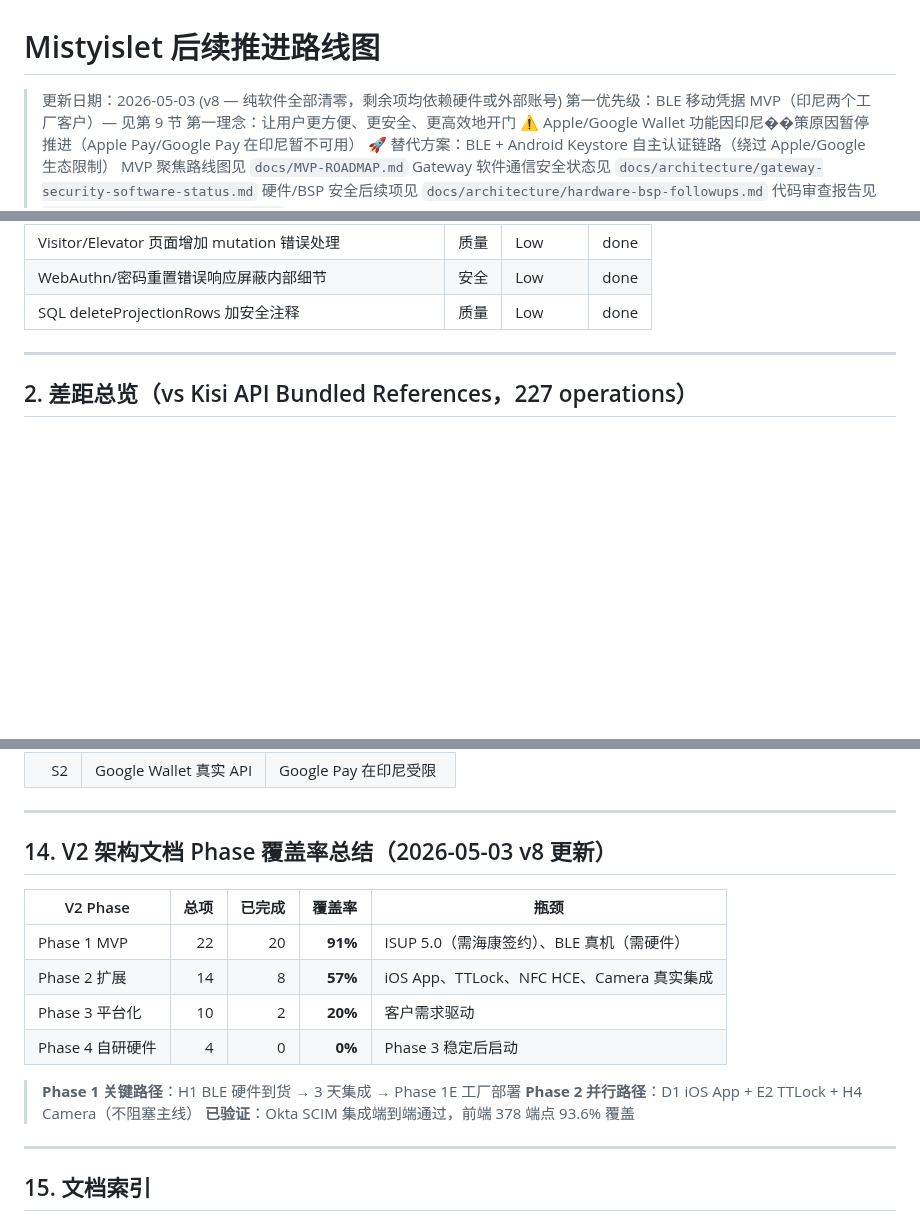
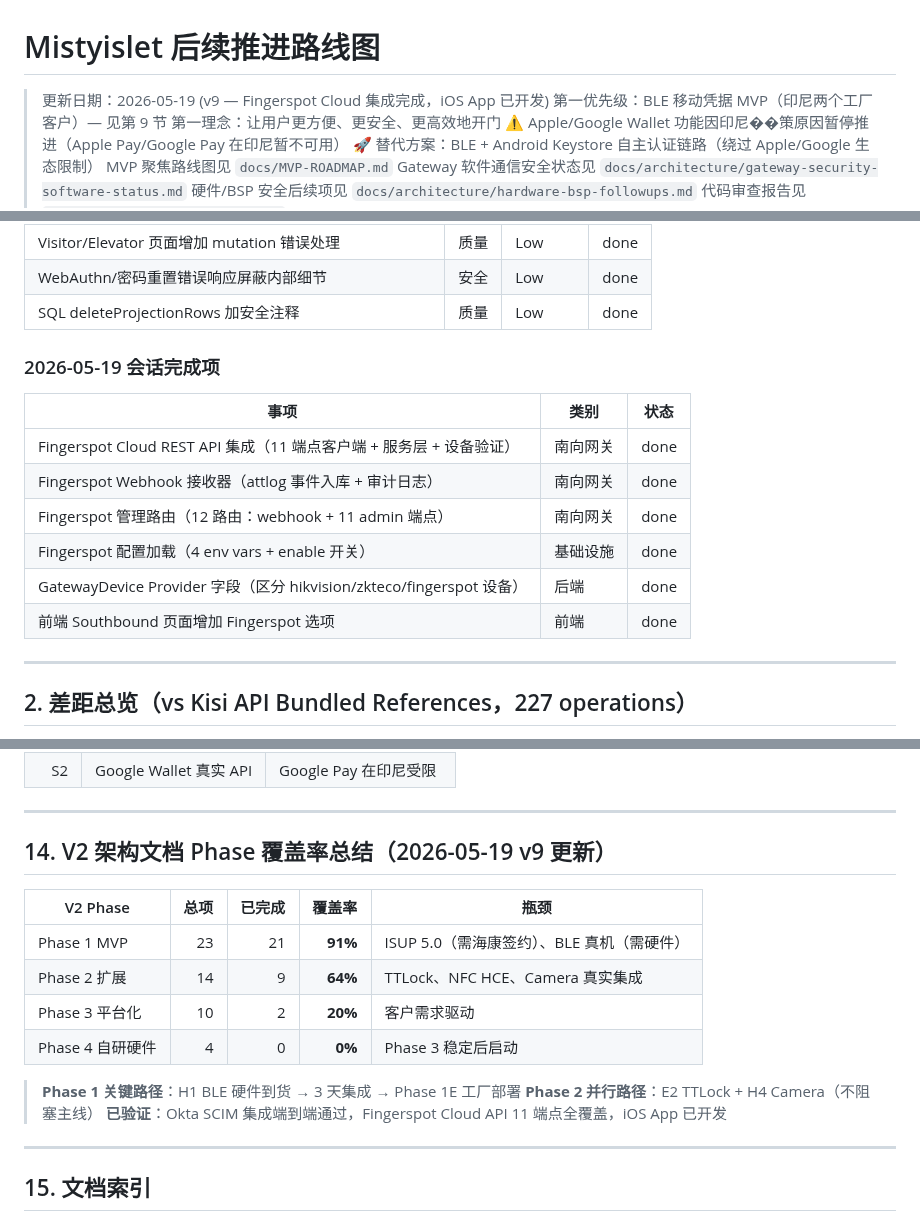
Before and after one commit to Sikyy/mistypass, a Markdown page: docs/NEXT-ROADMAP.md, 3 parts joined by grey strips. GitHub-like rendering; blank space fills up the shorter version.

Commit message:
docs: update NEXT-ROADMAP v9 — Fingerspot done, iOS app done
- Add 2026-05-19 completed items (Fingerspot Cloud API integration)
- Mark D1 iOS App as done (/ios-MistyisletPass/)
- Add Fingerspot row to V2 Phase 1 MVP alignment matrix
- Update Phase coverage: Phase 1 91% (23 items), Phase 2 64% (9/14)
- Add Fingerspot design/plan docs to document index

Co-Authored-By: Claude Opus 4.6 <noreply@anthropic.com>

```diff
--- a/docs/NEXT-ROADMAP.md
+++ b/docs/NEXT-ROADMAP.md
@@ -1,6 +1,6 @@
 # Mistyislet 后续推进路线图
 
-> 更新日期：2026-05-03 (v8 — 纯软件全部清零，剩余项均依赖硬件或外部账号)
+> 更新日期：2026-05-19 (v9 — Fingerspot Cloud 集成完成，iOS App 已开发)
 > 第一优先级：BLE 移动凭据 MVP（印尼两个工厂客户）— 见第 9 节
 > 第一理念：让用户更方便、更安全、更高效地开门
 > ⚠️ Apple/Google Wallet 功能因印尼��策原因暂停推进（Apple Pay/Google Pay 在印尼暂不可用）
@@ -98,6 +98,16 @@
 | Visitor/Elevator 页面增加 mutation 错误处理 | 质量 | Low | done |
 | WebAuthn/密码重置错误响应屏蔽内部细节 | 安全 | Low | done |
 | SQL deleteProjectionRows 加安全注释 | 质量 | Low | done |
+
+### 2026-05-19 会话完成项
+| 事项 | 类别 | 状态 |
+|---|---|---|
+| Fingerspot Cloud REST API 集成（11 端点客户端 + 服务层 + 设备验证） | 南向网关 | done |
+| Fingerspot Webhook 接收器（attlog 事件入库 + 审计日志） | 南向网关 | done |
+| Fingerspot 管理路由（12 路由：webhook + 11 admin 端点） | 南向网关 | done |
+| Fingerspot 配置加载（4 env vars + enable 开关） | 基础设施 | done |
+| GatewayDevice Provider 字段（区分 hikvision/zkteco/fingerspot 设备） | 后端 | done |
+| 前端 Southbound 页面增加 Fingerspot 选项 | 前端 | done |
 
 ---
 
@@ -1433,18 +1444,18 @@ Phase 0  [1 周]    硬件选型 + BLE 验证 + 客户需求确认
 
 ---
 
-## 14. V2 架构文档 Phase 覆盖率总结（2026-05-03 v8 更新）
+## 14. V2 架构文档 Phase 覆盖率总结（2026-05-19 v9 更新）
 
 | V2 Phase | 总项 | 已完成 | 覆盖率 | 瓶颈 |
 |----------|---:|---:|---:|------|
-| Phase 1 MVP | 22 | 20 | **91%** | ISUP 5.0（需海康签约）、BLE 真机（需硬件） |
-| Phase 2 扩展 | 14 | 8 | **57%** | iOS App、TTLock、NFC HCE、Camera 真实集成 |
+| Phase 1 MVP | 23 | 21 | **91%** | ISUP 5.0（需海康签约）、BLE 真机（需硬件） |
+| Phase 2 扩展 | 14 | 9 | **64%** | TTLock、NFC HCE、Camera 真实集成 |
 | Phase 3 平台化 | 10 | 2 | **20%** | 客户需求驱动 |
 | Phase 4 自研硬件 | 4 | 0 | **0%** | Phase 3 稳定后启动 |
 
 > **Phase 1 关键路径**：H1 BLE 硬件到货 → 3 天集成 → Phase 1E 工厂部署
-> **Phase 2 并行路径**：D1 iOS App + E2 TTLock + H4 Camera（不阻塞主线）
-> **已验证**：Okta SCIM 集成端到端通过，前端 378 端点 93.6% 覆盖
+> **Phase 2 并行路径**：E2 TTLock + H4 Camera（不阻塞主线）
+> **已验证**：Okta SCIM 集成端到端通过，Fingerspot Cloud API 11 端点全覆盖，iOS App 已开发
 
 ---
 
```
Also changed, not shown: other parts of docs/NEXT-ROADMAP.md (+6 -3 lines).
